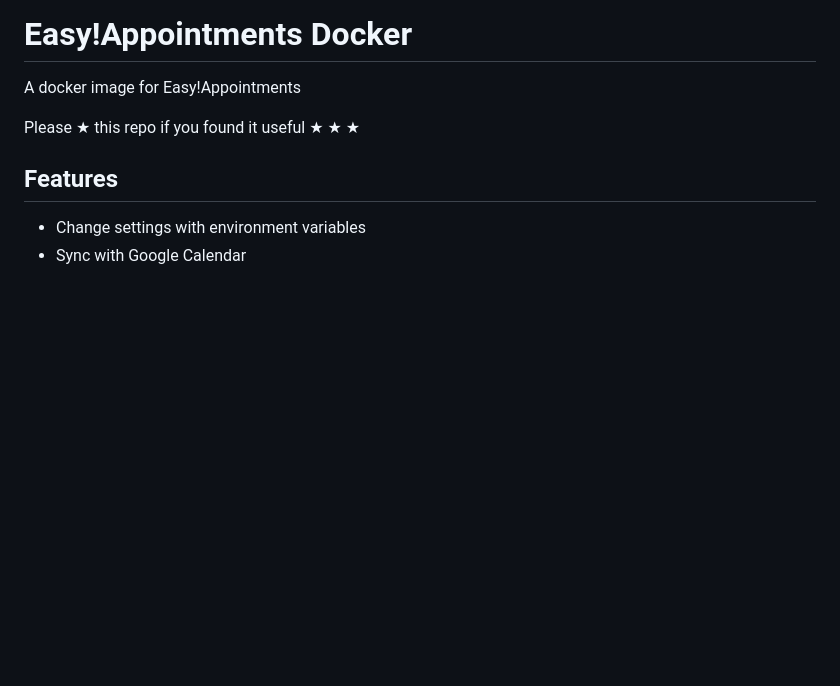
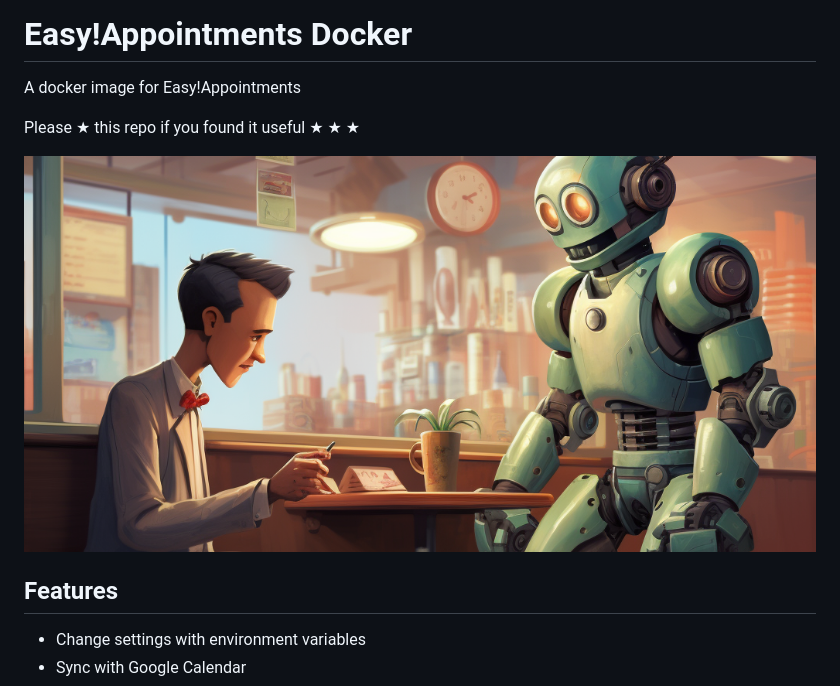
Before and after one commit to clayrisser/easyappointments-docker, a Markdown page: README.md, the part around the change. Drawn GitHub-style; pictures changed too: assets/easy-appointments-docker.png (added); blank space fills up the shorter version.

Commit message:
✨ feat: Add Easy!Appointments Docker image and update README.md
This commit adds the Easy!Appointments Docker image and updates the README.md file. The Docker image allows for easy deployment and management of Easy!Appointments, a scheduling and appointment management system. Additionally, the README.md file is updated with an image showcasing the Easy!Appointments Docker setup.

![Screenshot of Easy!Appointments Docker](assets/easy-appointments-docker.png)

```diff
--- a/README.md
+++ b/README.md
@@ -4,6 +4,7 @@ A docker image for Easy!Appointments
 
 Please &#9733; this repo if you found it useful &#9733; &#9733; &#9733;
 
+![](assets/easy-appointments-docker.png)
 
 ## Features
 
```
